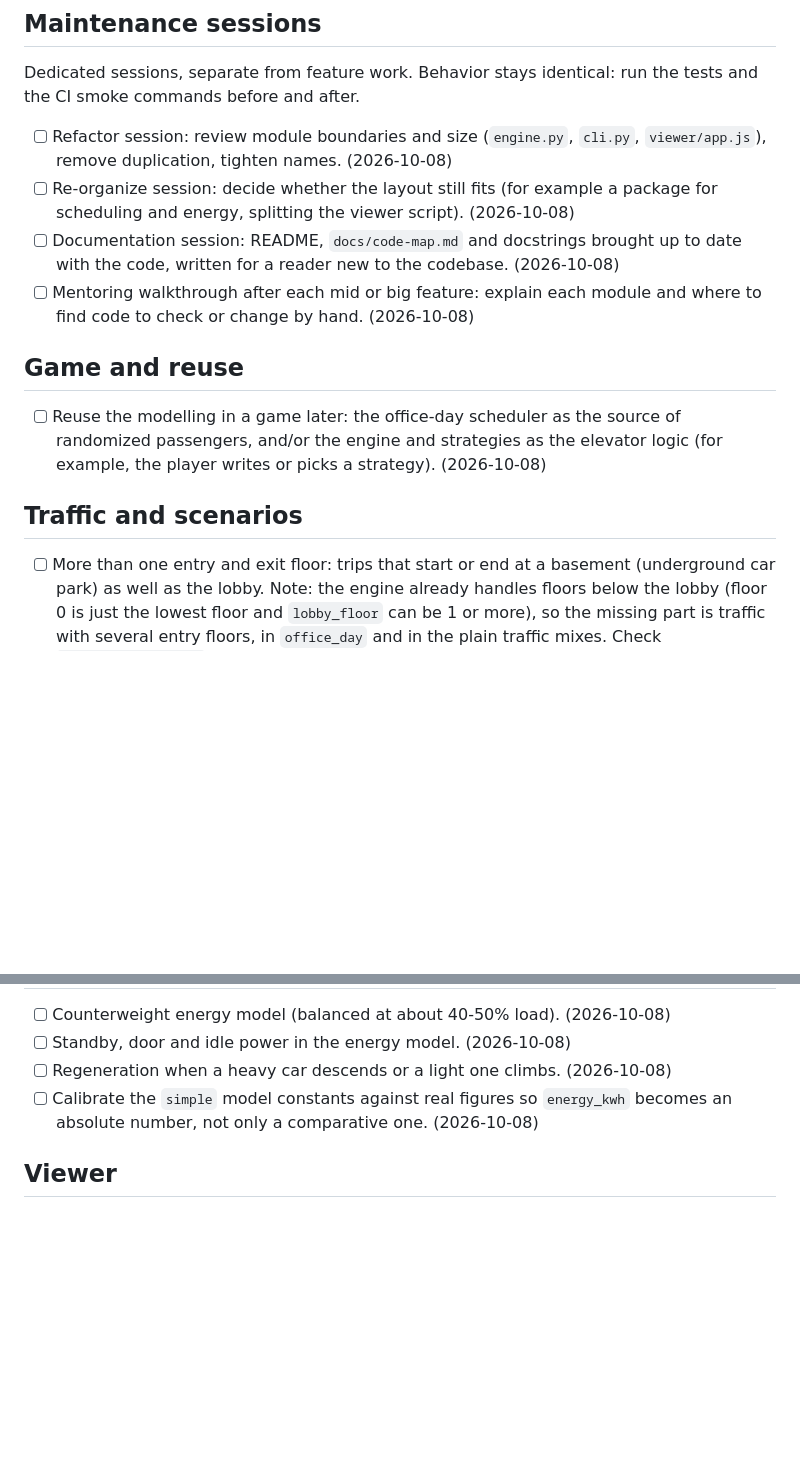
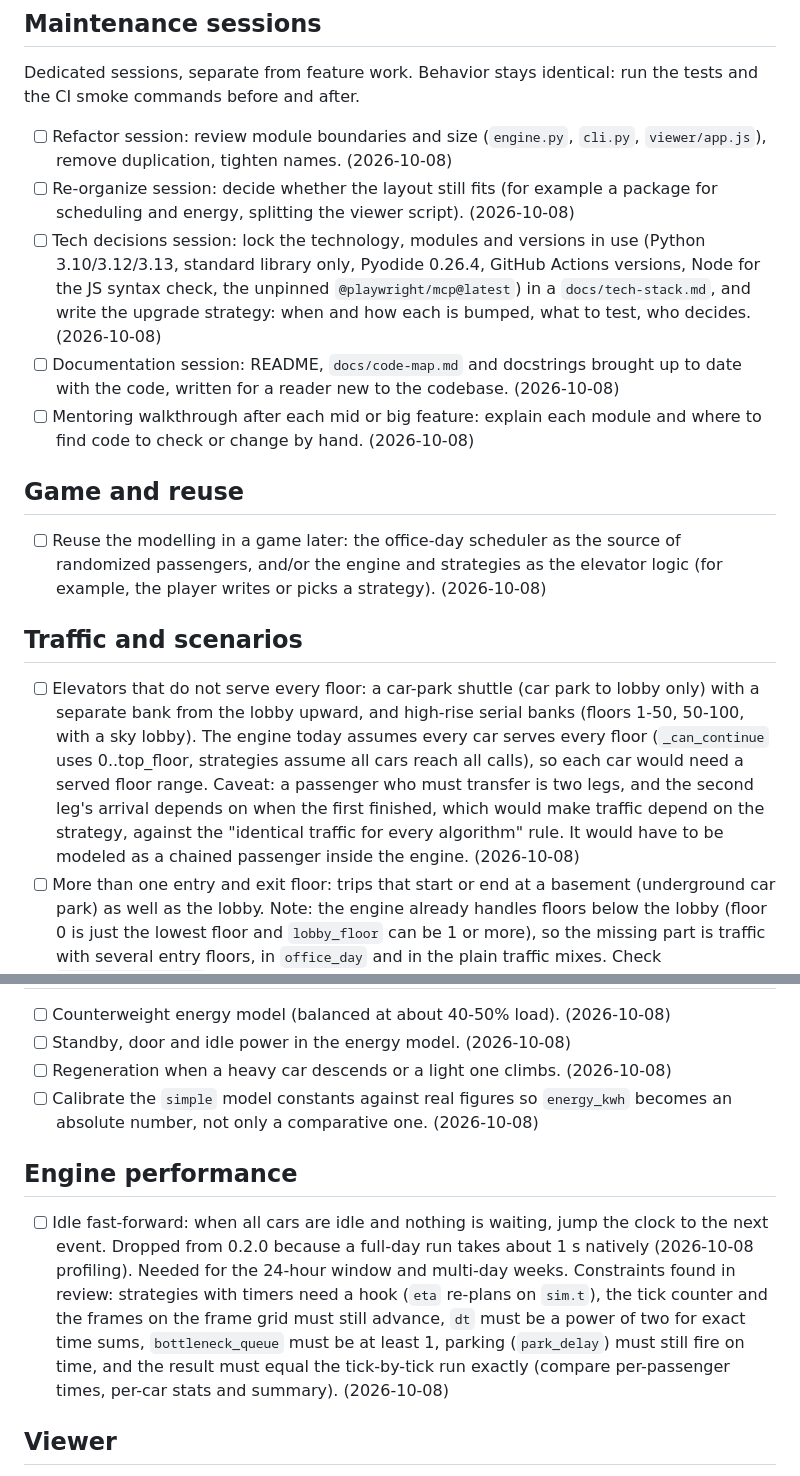
Before and after one commit to caesawiradiputra/cr-elevator-sim, a Markdown page: docs/ideas.md, 2 parts joined by grey strips. Rendered like a GitHub page; blank space fills up the shorter version.

Commit message:
📝 docs: apply advisor fixes to the plan and log new ideas
Rebase note, four-backtick fence for the code map, 5-seed ordering test with a
printed report, Pyodide compare timing, spec status names every amended
section, and ideas for partial-range elevators and tech decisions.

Co-Authored-By: Claude Sonnet 5.5 <noreply@anthropic.com>
Claude-Session: https://claude.ai/code/session_01VLPdWXWxBs7xJ8CVRrQMXM

```diff
--- a/docs/ideas.md
+++ b/docs/ideas.md
@@ -19,6 +19,10 @@ tests and the CI smoke commands before and after.
   `viewer/app.js`), remove duplication, tighten names. (2026-10-08)
 - [ ] Re-organize session: decide whether the layout still fits (for example a
   package for scheduling and energy, splitting the viewer script). (2026-10-08)
+- [ ] Tech decisions session: lock the technology, modules and versions in use (Python 3.10/3.12/3.13,
+  standard library only, Pyodide 0.26.4, GitHub Actions versions, Node for the JS syntax check,
+  the unpinned `@playwright/mcp@latest`) in a `docs/tech-stack.md`, and write the upgrade strategy:
+  when and how each is bumped, what to test, who decides. (2026-10-08)
 - [ ] Documentation session: README, `docs/code-map.md` and docstrings brought up
   to date with the code, written for a reader new to the codebase. (2026-10-08)
 - [ ] Mentoring walkthrough after each mid or big feature: explain each module and
@@ -32,6 +36,14 @@ tests and the CI smoke commands before and after.
 
 ## Traffic and scenarios
 
+- [ ] Elevators that do not serve every floor: a car-park shuttle (car park to lobby only) with a
+  separate bank from the lobby upward, and high-rise serial banks (floors 1-50, 50-100, with a sky
+  lobby). The engine today assumes every car serves every floor (`_can_continue` uses
+  0..top_floor, strategies assume all cars reach all calls), so each car would need a served floor
+  range. Caveat: a passenger who must transfer is two legs, and the second leg's arrival depends
+  on when the first finished, which would make traffic depend on the strategy, against the
+  "identical traffic for every algorithm" rule. It would have to be modeled as a chained passenger
+  inside the engine. (2026-10-08)
 - [ ] More than one entry and exit floor: trips that start or end at a basement (underground
   car park) as well as the lobby. Note: the engine already handles floors below the lobby
   (floor 0 is just the lowest floor and `lobby_floor` can be 1 or more), so the missing part is
@@ -53,6 +65,16 @@ tests and the CI smoke commands before and after.
 - [ ] Calibrate the `simple` model constants against real figures so `energy_kwh`
   becomes an absolute number, not only a comparative one. (2026-10-08)
 
+## Engine performance
+
+- [ ] Idle fast-forward: when all cars are idle and nothing is waiting, jump the clock to the next
+  event. Dropped from 0.2.0 because a full-day run takes about 1 s natively (2026-10-08 profiling).
+  Needed for the 24-hour window and multi-day weeks. Constraints found in review: strategies with
+  timers need a hook (`eta` re-plans on `sim.t`), the tick counter and the frames on the frame grid
+  must still advance, `dt` must be a power of two for exact time sums, `bottleneck_queue` must be at
+  least 1, parking (`park_delay`) must still fire on time, and the result must equal the
+  tick-by-tick run exactly (compare per-passenger times, per-car stats and summary). (2026-10-08)
+
 ## Viewer
 
 - [ ] Smoother animation between sparse frames. The viewer interpolates a car only
```
Also changed, not shown: 2 other files.
